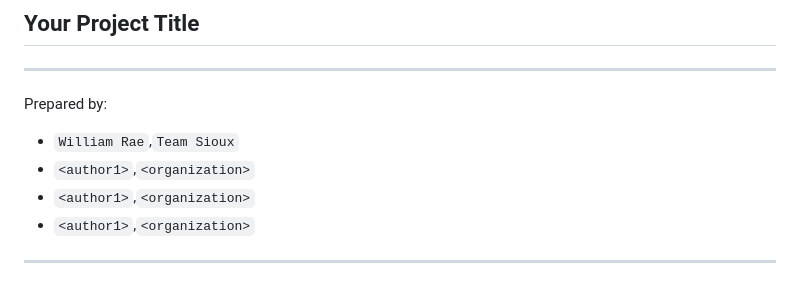
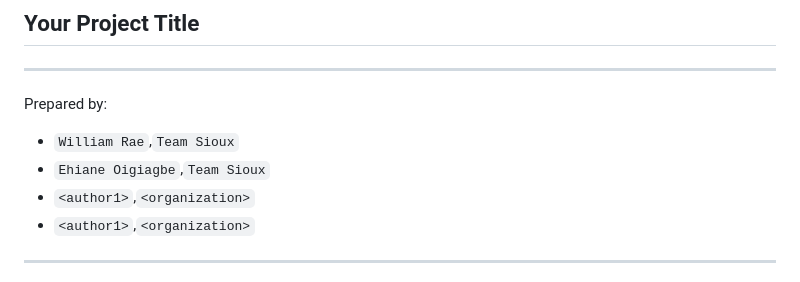
Before and after one commit to Ehiane/StudentFacultyResearchPortal, a Markdown page: RequirementsDocument.md, the part around the change. Rendered like a GitHub page.

Commit message:
added my name to the requirements document page. Under 'Project Title\nPrepared by'

```diff
--- a/RequirementsDocument.md
+++ b/RequirementsDocument.md
@@ -5,7 +5,7 @@
 Prepared by:
 
 * `William Rae`,`Team Sioux`
-* `<author1>`,`<organization>`
+* `Ehiane Oigiagbe`,`Team Sioux`
 * `<author1>`,`<organization>`
 * `<author1>`,`<organization>`
 
```
